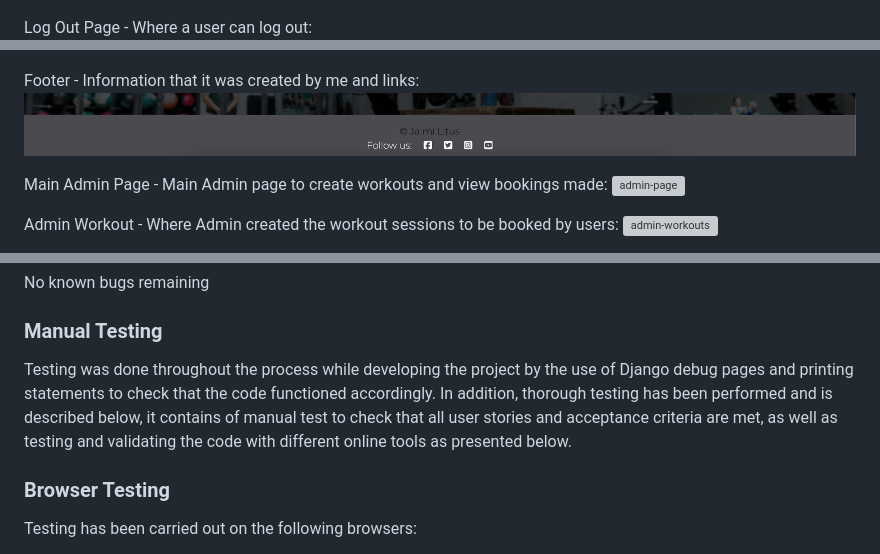
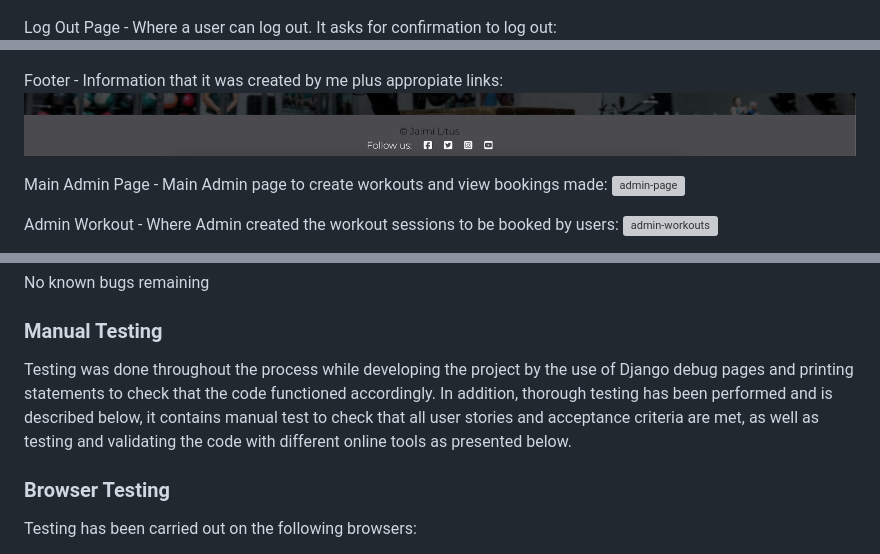
Before and after one commit to Jaimilit/CrossFit-Signup, a Markdown page: README.md, 3 parts joined by grey strips. Drawn GitHub-style; grey boxes are pictures that could not be loaded.

```diff
--- a/README.md
+++ b/README.md
@@ -144,7 +145,7 @@ Registration Page - Where a user can sign up to use the platform:
 Sign-In Page - Where a returning user and return and log-in:
 ![sign-in](./static/assets/features/signin-page.png)
 
-Log Out Page - Where a user can log out:
+Log Out Page - Where a user can log out. It asks for confirmation to log out:
 ![logout](./static/assets/features/sign-out-page.png)
 
 Bookings Page - Where an authenicated user can view the bookings and choose a session to book:
@@ -165,7 +166,7 @@ Delete Booking Page - Where a user can delete a booking:
 No Bookings - Where a user is informed if they currently have no bookings:
 ![no bookings](./static/assets/features/no-bookings-page.png)
 
-Footer - Information that it was created by me and links:
+Footer - Information that it was created by me plus appropiate links:
 ![footer](./static/assets/features/footer.png)
 
 Main Admin Page - Main Admin page to create workouts and view bookings made:
@@ -235,7 +236,7 @@ No known bugs remaining
 
 ### Manual Testing
 
-Testing was done throughout the process while developing the project by the use of Django debug pages and printing statements to check that the code functioned accordingly. In addition, thorough testing has been performed and is described below, it contains of manual test to check that all user stories and acceptance criteria are met, as well as testing and validating the code with different online tools as presented below.
+Testing was done throughout the process while developing the project by the use of Django debug pages and printing statements to check that the code functioned accordingly. In addition, thorough testing has been performed and is described below, it contains manual test to check that all user stories and acceptance criteria are met, as well as testing and validating the code with different online tools as presented below.
 
 
 ### Browser Testing
```
Also changed, not shown: other parts of README.md (+38 -37 lines), static/assets/features/calendar-page.png.
